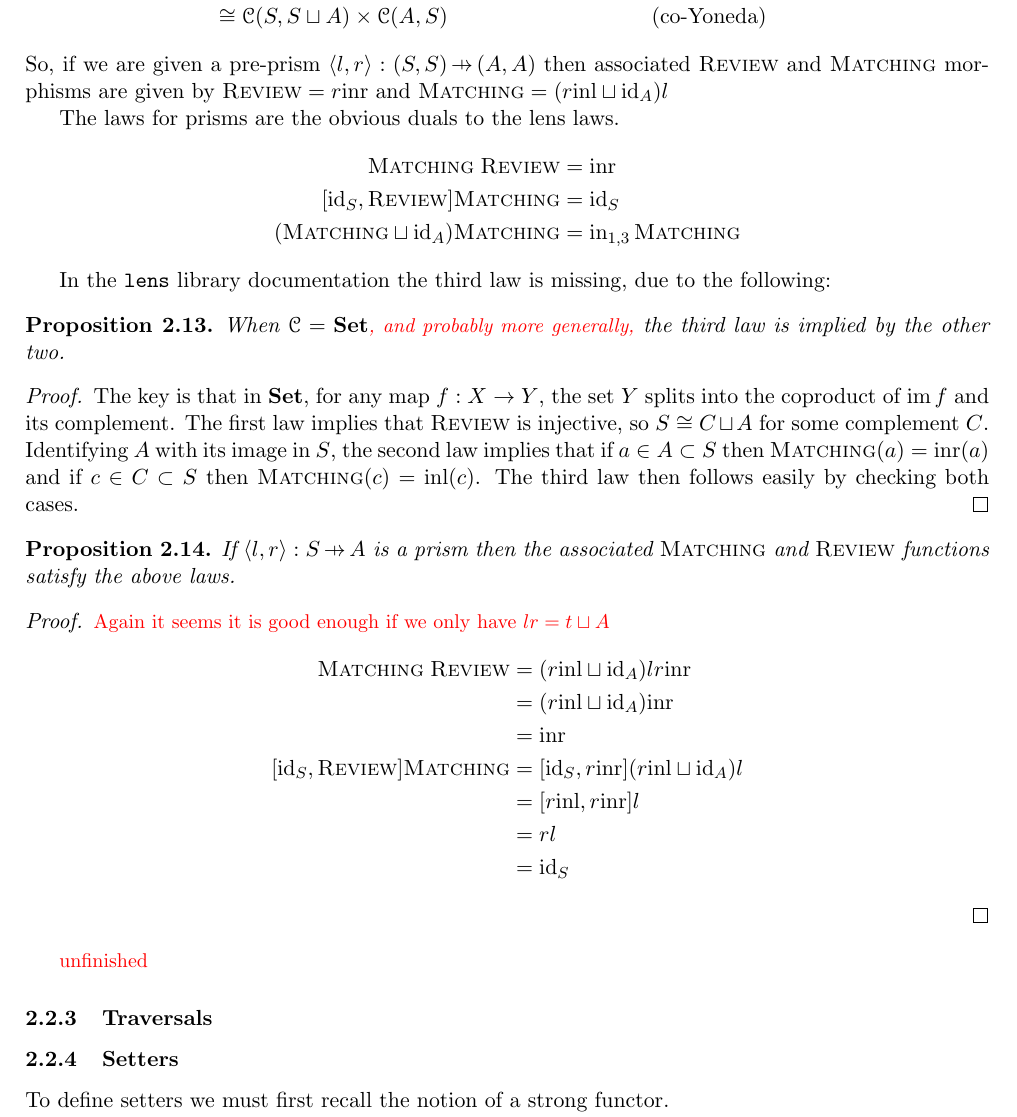
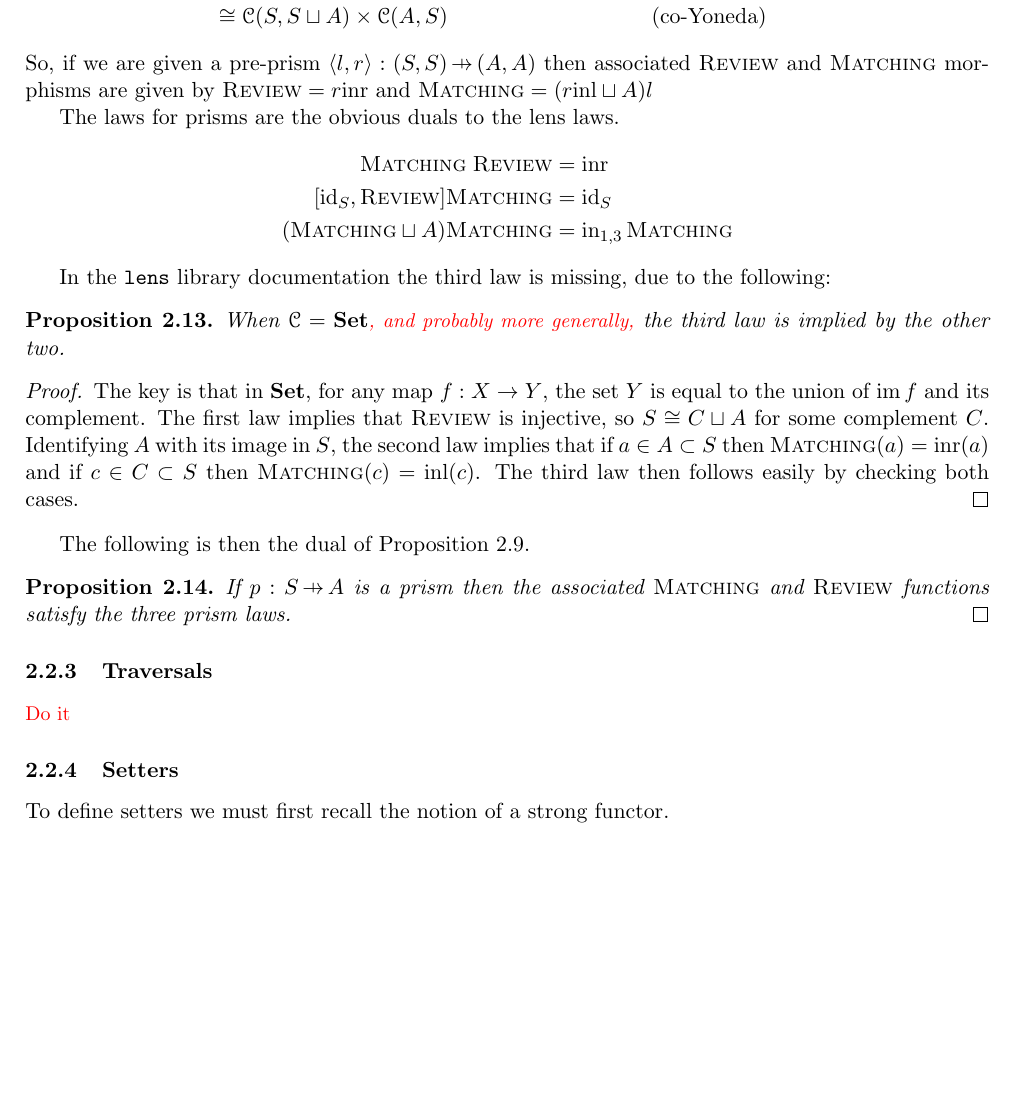
Before and after one commit to mvr/optics, a LaTeX document (paper.tex): part of page 10 of 18, cut so that both start at the same text, the shorter picture padded with empty space. Compiled offline with pdfLaTeX.

Commit message:
Skip dual proof for prism laws

```diff
--- a/paper.tex
+++ b/paper.tex
@@ -584,31 +584,18 @@ In the \texttt{lens} library documentation the third law is missing, due to the
 When $\C = \Set$\todo{, and probably more generally,} the third law is implied by the other two.
 \end{proposition}
 \begin{proof}
-The key is that in $\Set$, for any map $f : X \to Y$, the set $Y$ splits into the coproduct of $\im f$ and its complement. The first law implies that $\freview$ is injective, so $S \cong C \sqcup A$ for some complement $C$. Identifying $A$ with its image in $S$, the second law implies that if $a\in A \subset S$ then $\fmatching(a) = \inr(a)$ and if $c\in C \subset S$ then $\fmatching(c) = \inl(c)$. The third law then follows easily by checking both cases.
+The key is that in $\Set$, for any map $f : X \to Y$, the set $Y$ is equal to the union of $\im f$ and its complement. The first law implies that $\freview$ is injective, so $S \cong C \sqcup A$ for some complement $C$. Identifying $A$ with its image in $S$, the second law implies that if $a\in A \subset S$ then $\fmatching(a) = \inr(a)$ and if $c\in C \subset S$ then $\fmatching(c) = \inl(c)$. The third law then follows easily by checking both cases.
 \end{proof}
 
+The following is then the dual of Proposition \ref{prop-OpticImpliesLensLaws}.
 \begin{proposition}
 \label{prop-OpticImpliesPrismLaws}
-If $\langle l, r \rangle : S \hto A$ is a prism then the associated $\fmatching$ and $\freview$ functions satisfy the above laws.
+If $p : S \hto A$ is a prism then the associated $\fmatching$ and $\freview$ functions satisfy the three prism laws. \qed
 \end{proposition}
-\begin{proof}
-\todo{Again it seems it is good enough if we only have $lr = t \sqcup A$}
-\begin{align*}
-\fmatching \; \freview
-&= (r\inl \sqcup \id_A)l r \inr \\
-&= (r\inl \sqcup \id_A) \inr \\
-&= \inr \\
-[\id_S, \freview] \fmatching
-&= [\id_S, r \inr] (r\inl \sqcup \id_A)l \\
-&= [r\inl, r \inr] l \\
-&= rl \\
-&= \id_S
-\end{align*}
-\end{proof}
-
-\todo{unfinished}
 
 \subsubsection{Traversals}
+\todo{Do it}
+
 \subsubsection{Setters}
 
 To define setters we must first recall the notion of a strong functor.
```
Also changed, not shown: paper.tex (4 more changed lines).
